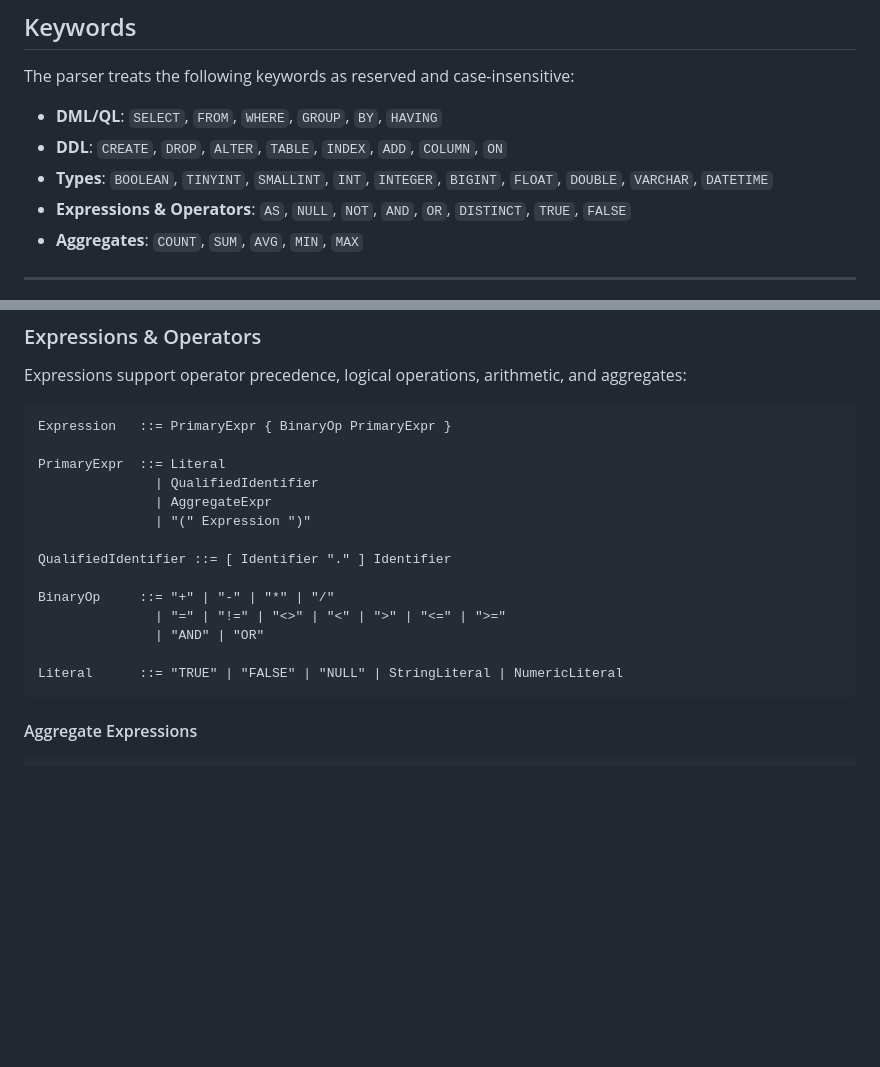
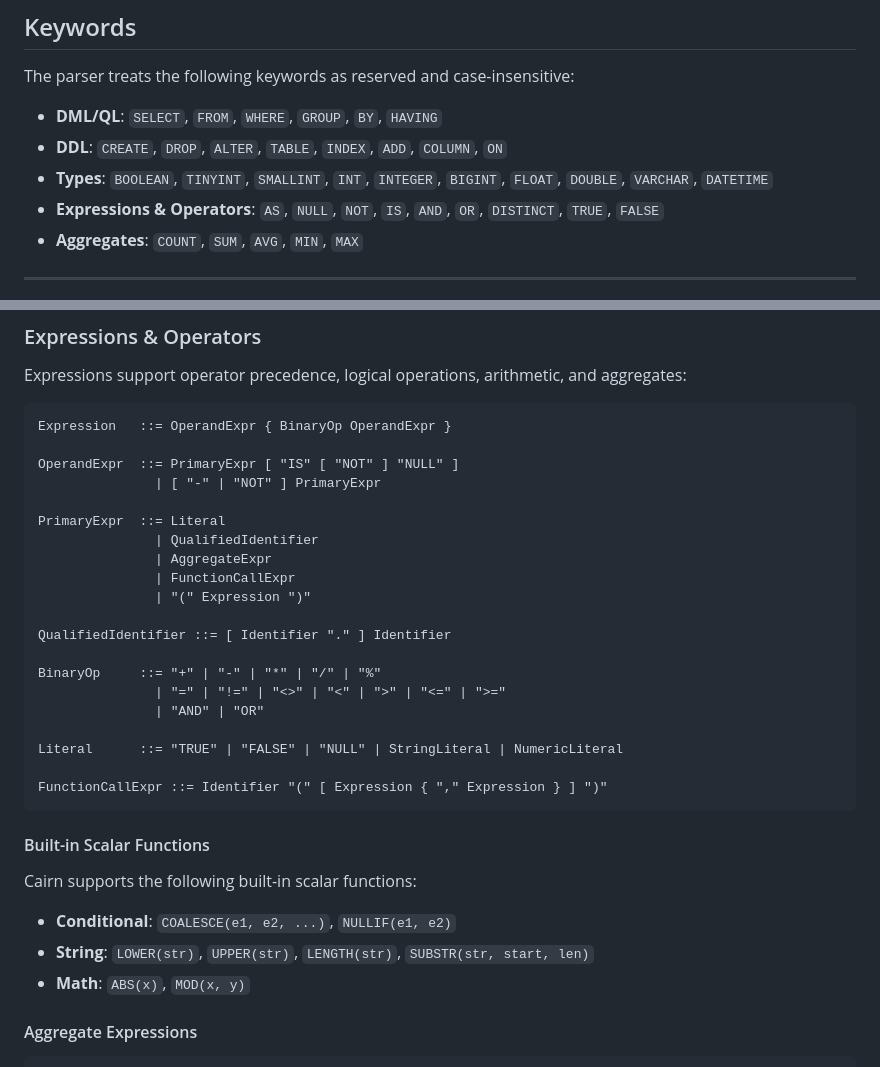
Before and after one commit to trevorswan11/cairn, a Markdown page: docs/sql/grammar.md, 2 parts joined by grey strips. Rendered like a GitHub page; blank space fills up the shorter version.

Commit message:
doc: Update grammar doc to include new ops, scalar functions, and parse rules

````diff
--- a/docs/sql/grammar.md
+++ b/docs/sql/grammar.md
@@ -9,7 +9,7 @@ The parser treats the following keywords as reserved and case-insensitive:
 - **DML/QL**: `SELECT`, `FROM`, `WHERE`, `GROUP`, `BY`, `HAVING`
 - **DDL**: `CREATE`, `DROP`, `ALTER`, `TABLE`, `INDEX`, `ADD`, `COLUMN`, `ON`
 - **Types**: `BOOLEAN`, `TINYINT`, `SMALLINT`, `INT`, `INTEGER`, `BIGINT`, `FLOAT`, `DOUBLE`, `VARCHAR`, `DATETIME`
-- **Expressions & Operators**: `AS`, `NULL`, `NOT`, `AND`, `OR`, `DISTINCT`, `TRUE`, `FALSE`
+- **Expressions & Operators**: `AS`, `NULL`, `NOT`, `IS`, `AND`, `OR`, `DISTINCT`, `TRUE`, `FALSE`
 - **Aggregates**: `COUNT`, `SUM`, `AVG`, `MIN`, `MAX`
 
 ---
@@ -120,21 +120,34 @@ DropIndexStatement ::= "DROP" "INDEX" Identifier "ON" Identifier
 Expressions support operator precedence, logical operations, arithmetic, and aggregates:
 
 ```ebnf
-Expression   ::= PrimaryExpr { BinaryOp PrimaryExpr }
+Expression   ::= OperandExpr { BinaryOp OperandExpr }
+
+OperandExpr  ::= PrimaryExpr [ "IS" [ "NOT" ] "NULL" ]
+               | [ "-" | "NOT" ] PrimaryExpr
 
 PrimaryExpr  ::= Literal
                | QualifiedIdentifier
                | AggregateExpr
+               | FunctionCallExpr
                | "(" Expression ")"
 
 QualifiedIdentifier ::= [ Identifier "." ] Identifier
 
-BinaryOp     ::= "+" | "-" | "*" | "/"
+BinaryOp     ::= "+" | "-" | "*" | "/" | "%"
                | "=" | "!=" | "<>" | "<" | ">" | "<=" | ">="
                | "AND" | "OR"
 
 Literal      ::= "TRUE" | "FALSE" | "NULL" | StringLiteral | NumericLiteral
+
+FunctionCallExpr ::= Identifier "(" [ Expression { "," Expression } ] ")"
 ```
+
+#### Built-in Scalar Functions
+
+Cairn supports the following built-in scalar functions:
+- **Conditional**: `COALESCE(e1, e2, ...)`, `NULLIF(e1, e2)`
+- **String**: `LOWER(str)`, `UPPER(str)`, `LENGTH(str)`, `SUBSTR(str, start, len)`
+- **Math**: `ABS(x)`, `MOD(x, y)`
 
 #### Aggregate Expressions
 
````
